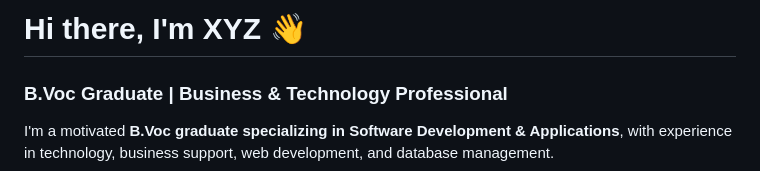
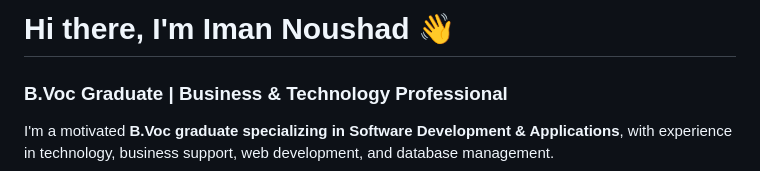
Before and after one commit to techimannoushad-cloud/techimannoushad-cloud, a Markdown page: README.md, the part around the change. GitHub-like rendering.

Commit message:
Update name in README.md

```diff
--- a/README.md
+++ b/README.md
@@ -1,4 +1,4 @@
-# Hi there, I'm XYZ 👋
+# Hi there, I'm Iman Noushad 👋
 
 ### B.Voc Graduate | Business & Technology Professional
 
```
